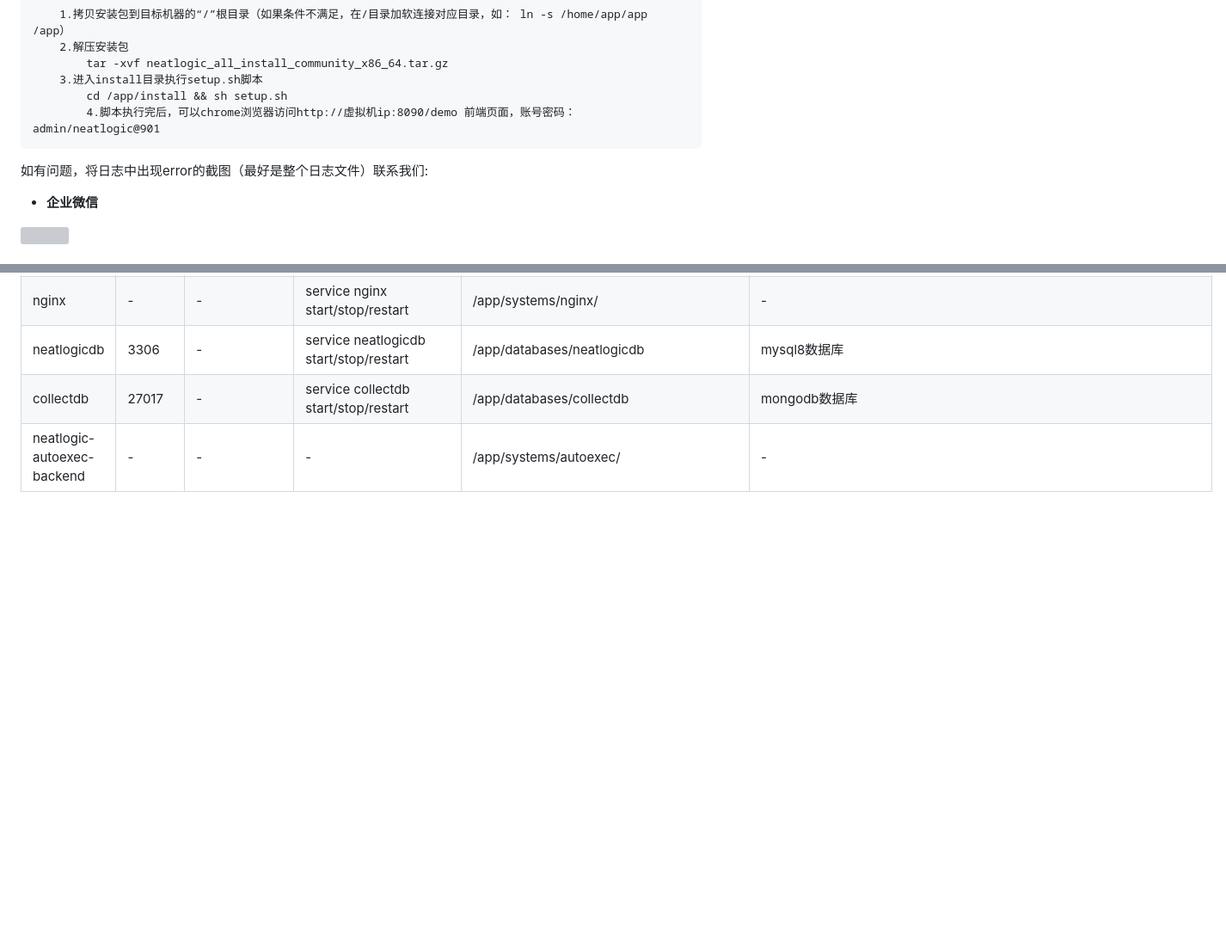
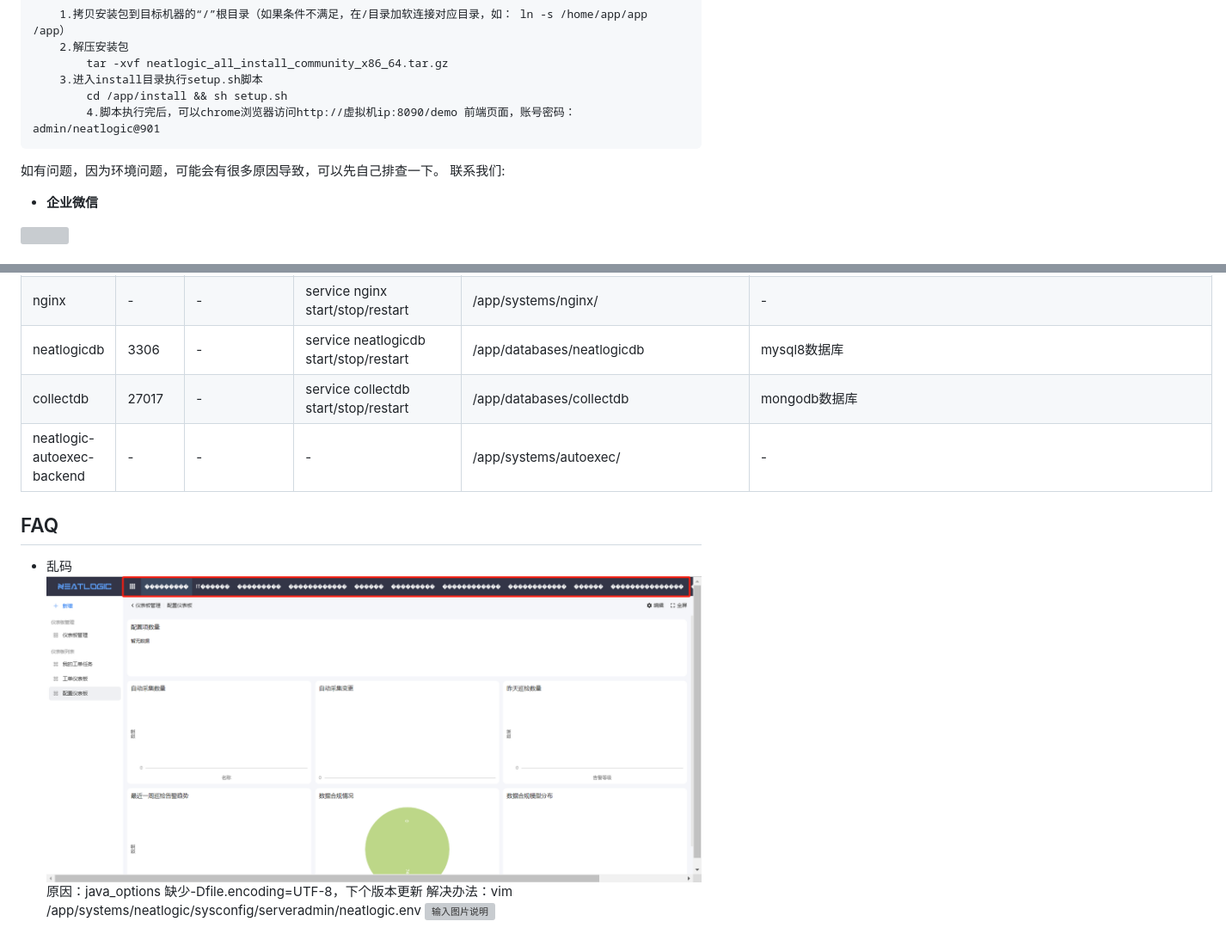
Before and after one commit to neatlogic/neatlogic-itom-all, a Markdown page: LOCAL_INSTALL.md, 2 parts joined by grey strips. Shown at 86% size. Drawn GitHub-style; pictures changed too: QUICK_START_IMAGES/faq1.png (added); blank space fills up the shorter version; grey boxes are pictures that could not be loaded.

Commit message:
update LOCAL_INSTALL.md.
Signed-off-by: lvzk <lvzk@neatlogic.com>

````diff
--- a/LOCAL_INSTALL.md
+++ b/LOCAL_INSTALL.md
@@ -25,7 +25,8 @@
 		cd /app/install && sh setup.sh
         4.脚本执行完后，可以chrome浏览器访问http://虚拟机ip:8090/demo 前端页面，账号密码： admin/neatlogic@901
 ```
-如有问题，将日志中出现error的截图（最好是整个日志文件）联系我们:
+如有问题，因为环境问题，可能会有很多原因导致，可以先自己排查一下。
+联系我们:
 - **企业微信** <br>
 <p align="left"><img src="https://gitee.com/neat-logic/neatlogic-itom-all/raw/develop3.0.0/README_IMAGES/contact_me.png" width="150" /></p>
 
@@ -40,3 +41,11 @@
 | neatlogicdb | 3306 | - | service neatlogicdb start/stop/restart | /app/databases/neatlogicdb | mysql8数据库 |
 | collectdb | 27017 | - | service collectdb start/stop/restart | /app/databases/collectdb | mongodb数据库 |
 | neatlogic-autoexec-backend | - | - | - | /app/systems/autoexec/ | - |
+
+
+## FAQ
+- 乱码
+![输入图片说明](QUICK_START_IMAGES/faq1.png)
+原因：java_options 缺少-Dfile.encoding=UTF-8，下个版本更新
+解决办法：vim /app/systems/neatlogic/sysconfig/serveradmin/neatlogic.env
+![输入图片说明](QUICK_START_IMAGES/faq11.png)
````
Also changed, not shown: 1 other file.
